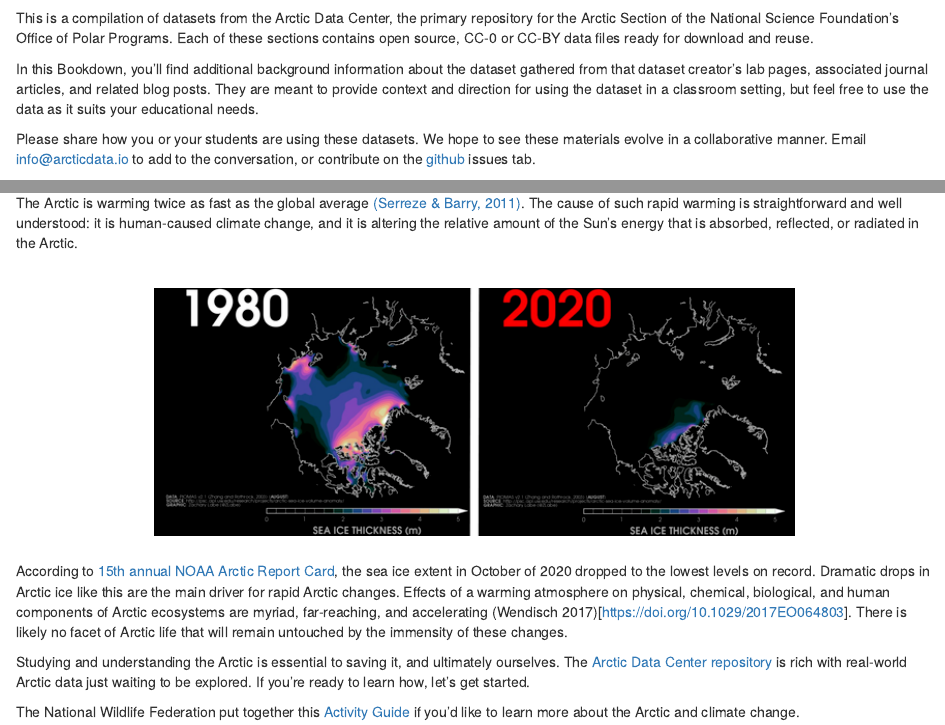
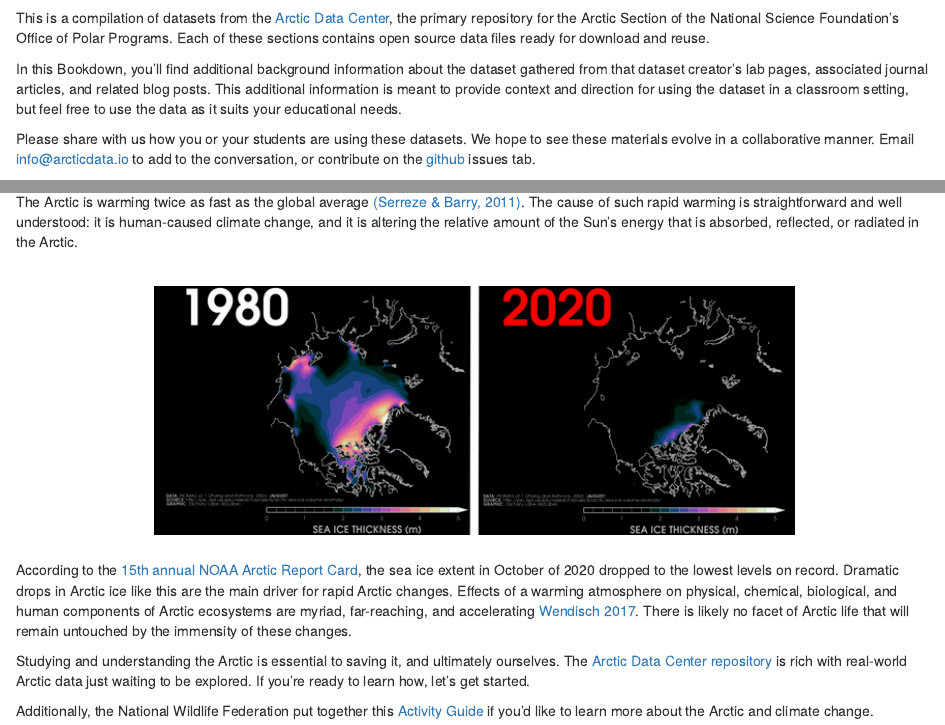
Before and after one commit to NCEAS/arctic-data-examples, an R Markdown document (index.Rmd): the page in a window 1100 px wide, from 150 px down, and a second part further down, joined at a grey line. Rendered offline with R 4.5, knitr and Pandoc, with nearby package versions; drawn as R Markdown's standard HTML page in place of the format the file asks for.

Commit message:
made formatting changes and updated the ADC images

```diff
--- a/index.Rmd
+++ b/index.Rmd
@@ -10,11 +10,11 @@ link-citations: yes
 
 ![](images/banners2.png)
 
-This is a compilation of datasets from the Arctic Data Center, the primary repository for the Arctic Section of the National Science Foundation's Office of Polar Programs. Each of these sections contains open source, CC-0 or CC-BY data files ready for download and reuse.
+This is a compilation of datasets from the [Arctic Data Center](https://arcticdata.io/), the primary repository for the Arctic Section of the National Science Foundation's Office of Polar Programs. Each of these sections contains open source data files ready for download and reuse.
 
-In this Bookdown, you'll find additional background information about the dataset gathered from that dataset creator's lab pages, associated journal articles, and related blog posts. They are meant to provide context and direction for using the dataset in a classroom setting, but feel free to use the data as it suits your educational needs.
+In this Bookdown, you'll find additional background information about the dataset gathered from that dataset creator's lab pages, associated journal articles, and related blog posts. This additional information is meant to provide context and direction for using the dataset in a classroom setting, but feel free to use the data as it suits your educational needs.
 
-Please share how you or your students are using these datasets. We hope to see these materials evolve in a collaborative manner. Email info@arcticdata.io to add to the conversation, or contribute on the [github](https://github.com/NCEAS/arctic-data-examples) issues tab.
+Please share with us how you or your students are using these datasets. We hope to see these materials evolve in a collaborative manner. Email [info@arcticdata.io](mailto:info@arcticdata.io) to add to the conversation, or contribute on the [github](https://github.com/NCEAS/arctic-data-examples) issues tab.
 
 ## Overview {-#section}
 
@@ -43,8 +43,8 @@ The Arctic is warming twice as fast as the global average [(Serreze & Barry, 201
 <div style="background: #ffffff; position: relative; height: 25px; right: 0px; left: 0px;"></div>
 </center>
 
-According to [15th annual NOAA Arctic Report Card](https://arctic.noaa.gov/Report-Card/Report-Card-2020), the sea ice extent in October of 2020 dropped to the lowest levels on record. Dramatic drops in Arctic ice like this are the main driver for rapid Arctic changes. Effects of a warming atmosphere on physical, chemical, biological, and human components of Arctic ecosystems are myriad, far-reaching, and accelerating (Wendisch 2017)[https://doi.org/10.1029/2017EO064803]. There is likely no facet of Arctic life that will remain untouched by the immensity of these changes.
+According to the [15th annual NOAA Arctic Report Card](https://arctic.noaa.gov/Report-Card/Report-Card-2020), the sea ice extent in October of 2020 dropped to the lowest levels on record. Dramatic drops in Arctic ice like this are the main driver for rapid Arctic changes. Effects of a warming atmosphere on physical, chemical, biological, and human components of Arctic ecosystems are myriad, far-reaching, and accelerating [Wendisch 2017](https://doi.org/10.1029/2017EO064803). There is likely no facet of Arctic life that will remain untouched by the immensity of these changes.
 
 Studying and understanding the Arctic is essential to saving it, and ultimately ourselves. The [Arctic Data Center repository](https://arcticdata.io/catalog/) is rich with real-world Arctic data just waiting to be explored. If you're ready to learn how, let's get started.
 
-The National Wildlife Federation put together this [Activity Guide](https://www.nwf.org/~/media/PDFs/Be%20Out%20There/Schoolyard%20Habitats/ArcticEnvironment.pdf) if you'd like to learn more about the Arctic and climate change.
+Additionally, the National Wildlife Federation put together this [Activity Guide](https://www.nwf.org/~/media/PDFs/Be%20Out%20There/Schoolyard%20Habitats/ArcticEnvironment.pdf) if you'd like to learn more about the Arctic and climate change.
```
Also changed, not shown: index.Rmd (6 more changed lines), 1 other file.
